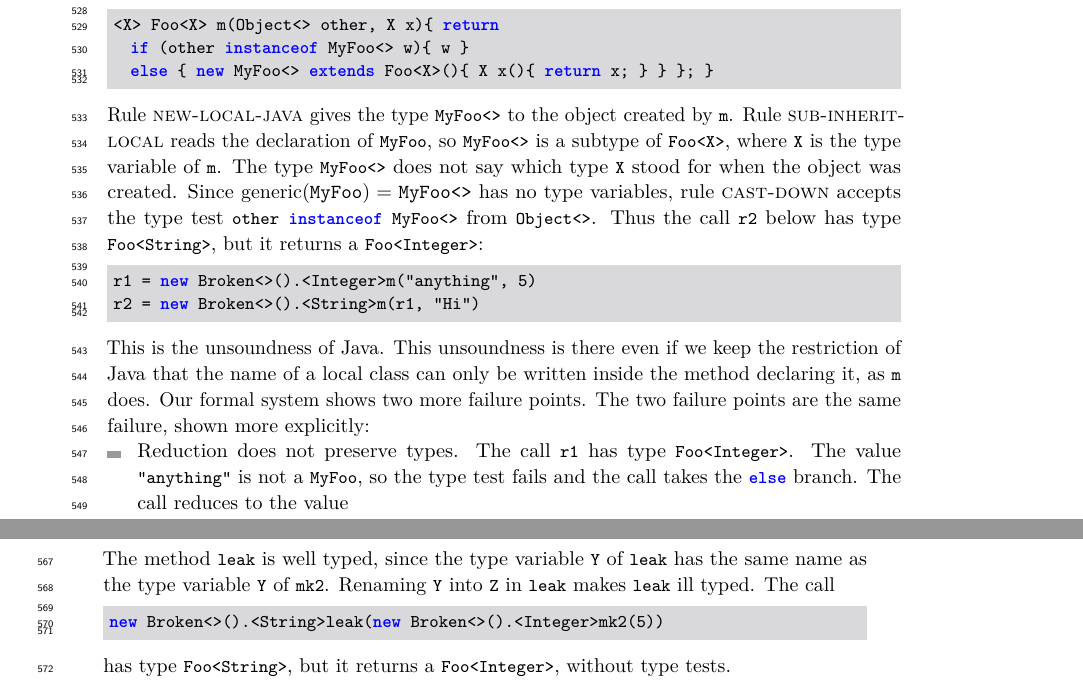
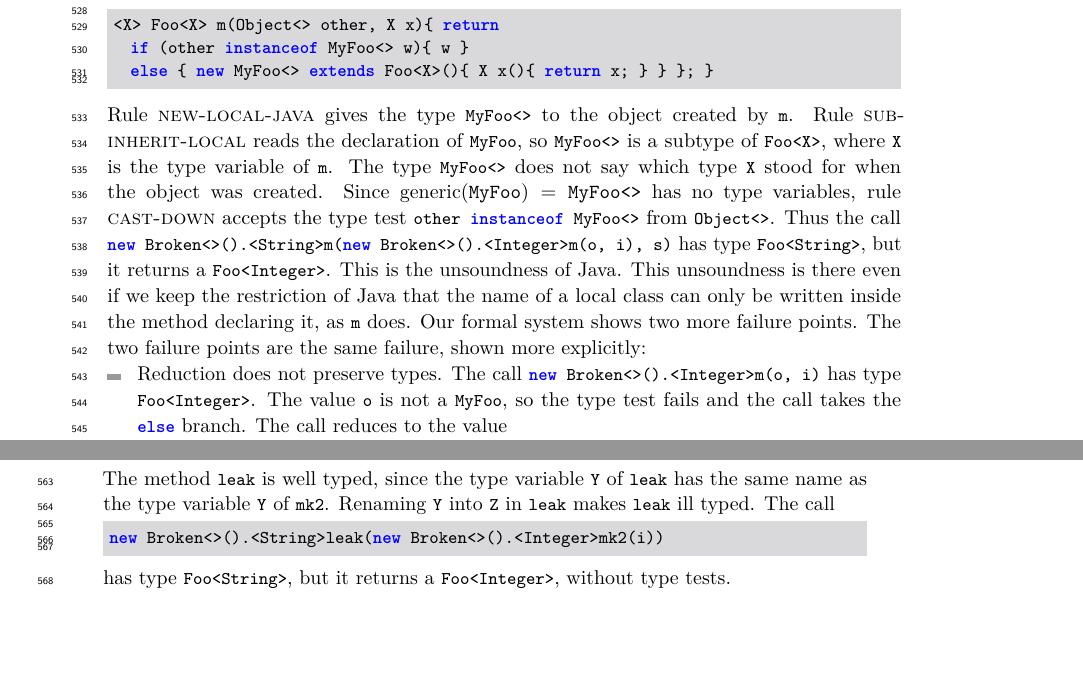
Before and after one commit to csgordon/funnelling, a LaTeX paper (main.tex, which reads sections/formalism.tex): two parts of pages 20 and 21 of 52, joined at a grey line, cut so that both start at the same text, the shorter picture padded with empty space. Compiled offline with pdfLaTeX.

Commit message:
Java typing of local classes: keep the placeholders o, i and s
Co-Authored-By: Claude Fable 5.2 <noreply@anthropic.com>
Claude-Session: https://claude.ai/code/session_01UUmBXuyYABPeVQEgN38yr2

```diff
--- a/sections/formalism.tex
+++ b/sections/formalism.tex
@@ -749,22 +749,18 @@ Rule \textsc{new-local-java} gives the type \Q@MyFoo<>@ to the object created by
 Rule \textsc{sub-inherit-local} reads the declaration of \Q@MyFoo@, so \Q@MyFoo<>@ is a subtype of \Q@Foo<X>@, where \Q@X@ is the type variable of \Q@m@.
 The type \Q@MyFoo<>@ does not say which type \Q@X@ stood for when the object was created.
 Since $\generic{\QQ{MyFoo}}=\QQ{MyFoo<>}$ has no type variables, rule \textsc{cast-down} accepts the type test \Q@other instanceof MyFoo<>@ from \Q@Object<>@.
-Thus the call \Q@r2@ below has type \Q@Foo<String>@, but it returns a \Q@Foo<Integer>@:
-\begin{lstlisting}
-r1 = new Broken<>().<Integer>m("anything", 5)
-r2 = new Broken<>().<String>m(r1, "Hi")
-\end{lstlisting}
+Thus the call \Q@new Broken<>().<String>m(new Broken<>().<Integer>m(o, i), s)@ has type \Q@Foo<String>@, but it returns a \Q@Foo<Integer>@.
 This is the unsoundness of Java.
 This unsoundness is there even if we keep the restriction of Java that the name of a local class can only be written inside the method declaring it, as \Q@m@ does.
 Our formal system shows two more failure points.
 The two failure points are the same failure, shown more explicitly:
 \begin{itemize}
 \item Reduction does not preserve types.
-The call \Q@r1@ has type \Q@Foo<Integer>@.
-The value \Q@"anything"@ is not a \Q@MyFoo@, so the type test fails and the call takes the \Q@else@ branch.
+The call \Q@new Broken<>().<Integer>m(o, i)@ has type \Q@Foo<Integer>@.
+The value \Q@o@ is not a \Q@MyFoo@, so the type test fails and the call takes the \Q@else@ branch.
 The call reduces to the value
 \begin{lstlisting}
-new MyFoo<> extends Foo<Integer>(){ Integer x(){ return 5; } }
+new MyFoo<> extends Foo<Integer>(){ Integer x(){ return i; } }
 \end{lstlisting}
 The type of this value is \Q@MyFoo<>@, and \Q@MyFoo<>@ is not a subtype of \Q@Foo<Integer>@.
 The supertypes of \Q@MyFoo<>@ come from the declaration of \Q@MyFoo@ in \Q@m@, not from the value:
@@ -784,7 +780,7 @@ The method \Q@leak@ is well typed, since the type variable \Q@Y@ of \Q@leak@ has
 Renaming \Q@Y@ into \Q@Z@ in \Q@leak@ makes \Q@leak@ ill typed.
 The call
 \begin{lstlisting}
-new Broken<>().<String>leak(new Broken<>().<Integer>mk2(5))
+new Broken<>().<String>leak(new Broken<>().<Integer>mk2(i))
 \end{lstlisting}
 has type \Q@Foo<String>@, but it returns a \Q@Foo<Integer>@, without type tests.
 \end{itemize}
```
Also changed, not shown: main.pdf, sections/formalism.tex (2 more changed lines).
